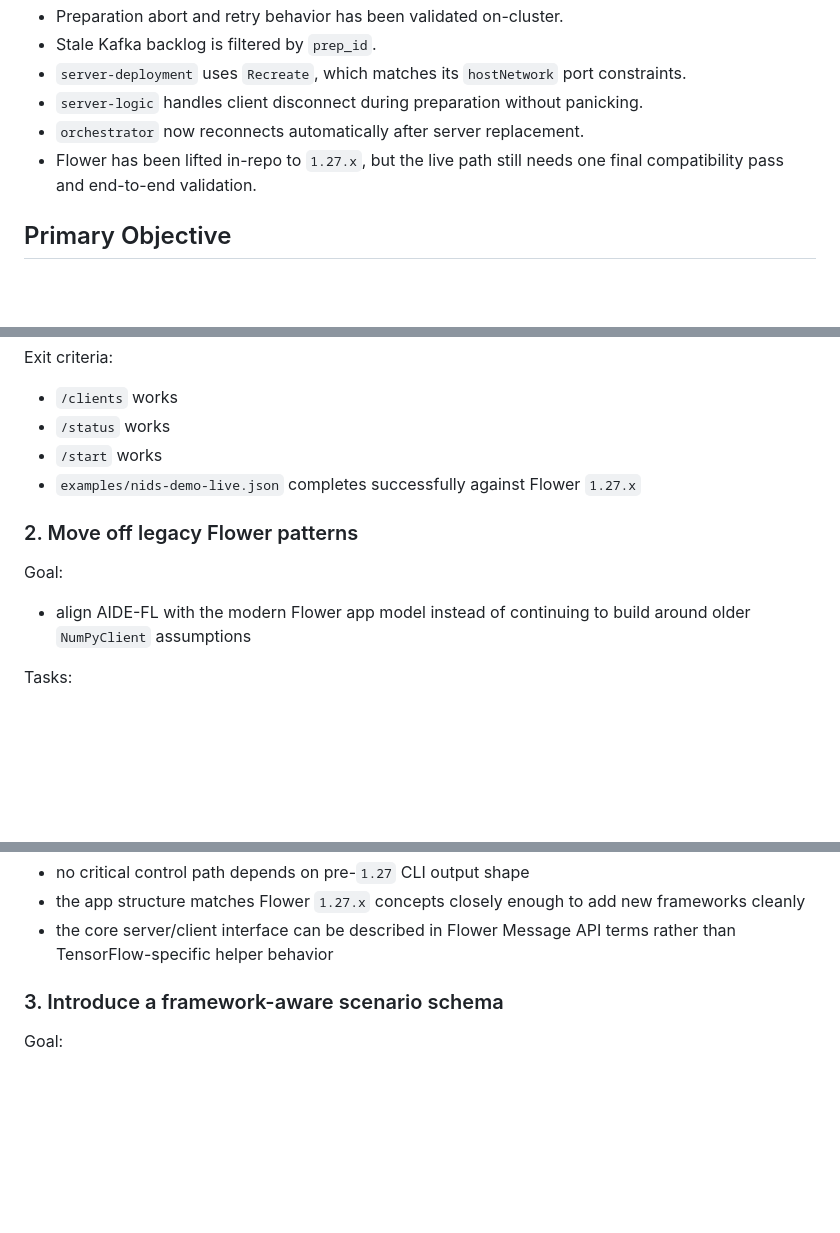
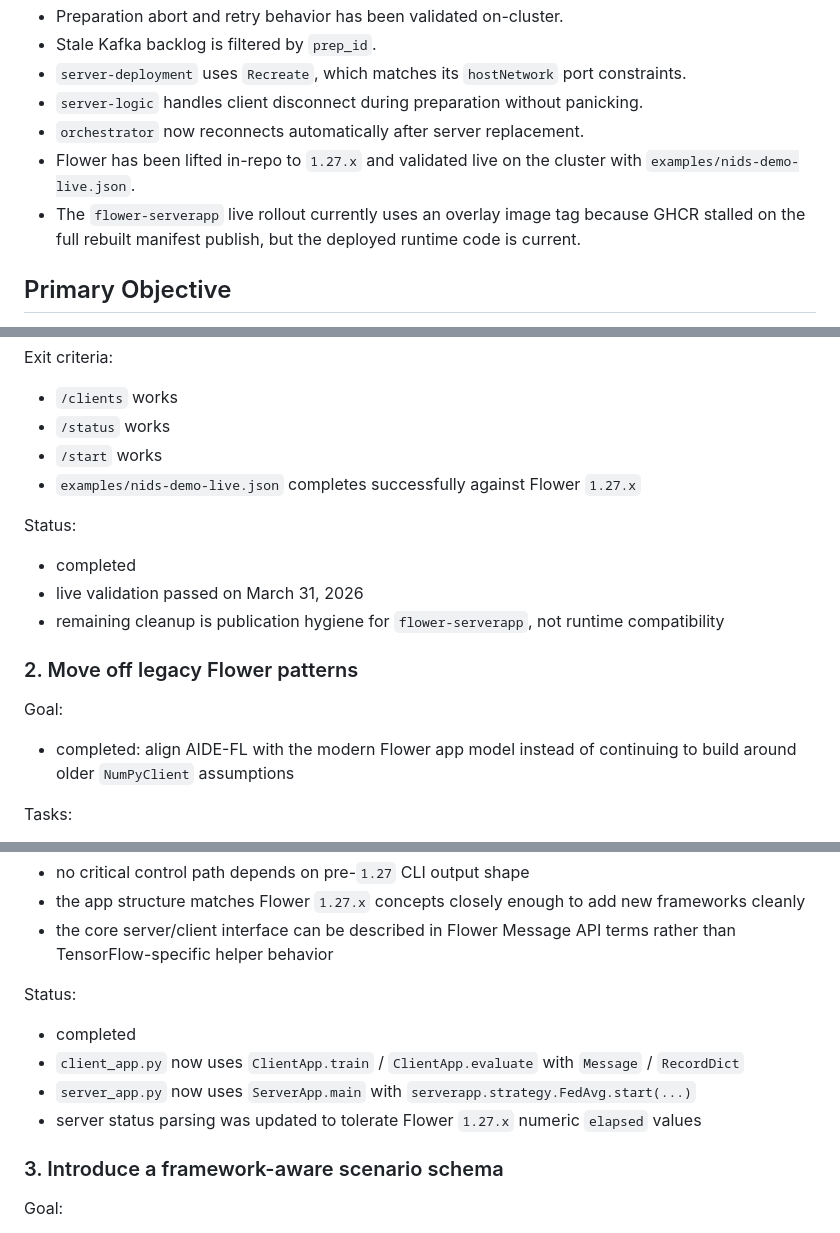
Before and after one commit to idlab-discover/AIDE-FL, a Markdown page: CURRENT_PLAN.md, 3 parts joined by grey strips. GitHub-like rendering; blank space fills up the shorter version.

Commit message:
Mark Flower 1.27 migration progress

```diff
--- a/CURRENT_PLAN.md
+++ b/CURRENT_PLAN.md
@@ -11,7 +11,8 @@ The platform baseline remains strong enough to support a deeper Flower refactor.
 - `server-deployment` uses `Recreate`, which matches its `hostNetwork` port constraints.
 - `server-logic` handles client disconnect during preparation without panicking.
 - `orchestrator` now reconnects automatically after server replacement.
-- Flower has been lifted in-repo to `1.27.x`, but the live path still needs one final compatibility pass and end-to-end validation.
+- Flower has been lifted in-repo to `1.27.x` and validated live on the cluster with `examples/nids-demo-live.json`.
+- The `flower-serverapp` live rollout currently uses an overlay image tag because GHCR stalled on the full rebuilt manifest publish, but the deployed runtime code is current.
 
 ## Primary Objective
 
@@ -103,11 +104,17 @@ Exit criteria:
 - `/start` works
 - `examples/nids-demo-live.json` completes successfully against Flower `1.27.x`
 
+Status:
+
+- completed
+- live validation passed on March 31, 2026
+- remaining cleanup is publication hygiene for `flower-serverapp`, not runtime compatibility
+
 ### 2. Move off legacy Flower patterns
 
 Goal:
 
-- align AIDE-FL with the modern Flower app model instead of continuing to build around older `NumPyClient` assumptions
+- completed: align AIDE-FL with the modern Flower app model instead of continuing to build around older `NumPyClient` assumptions
 
 Tasks:
 
@@ -128,6 +135,13 @@ Exit criteria:
 - no critical control path depends on pre-`1.27` CLI output shape
 - the app structure matches Flower `1.27.x` concepts closely enough to add new frameworks cleanly
 - the core server/client interface can be described in Flower Message API terms rather than TensorFlow-specific helper behavior
+
+Status:
+
+- completed
+- `client_app.py` now uses `ClientApp.train` / `ClientApp.evaluate` with `Message` / `RecordDict`
+- `server_app.py` now uses `ServerApp.main` with `serverapp.strategy.FedAvg.start(...)`
+- server status parsing was updated to tolerate Flower `1.27.x` numeric `elapsed` values
 
 ### 3. Introduce a framework-aware scenario schema
 
```
Also changed, not shown: other parts of CURRENT_PLAN.md (+2 -2 lines).
